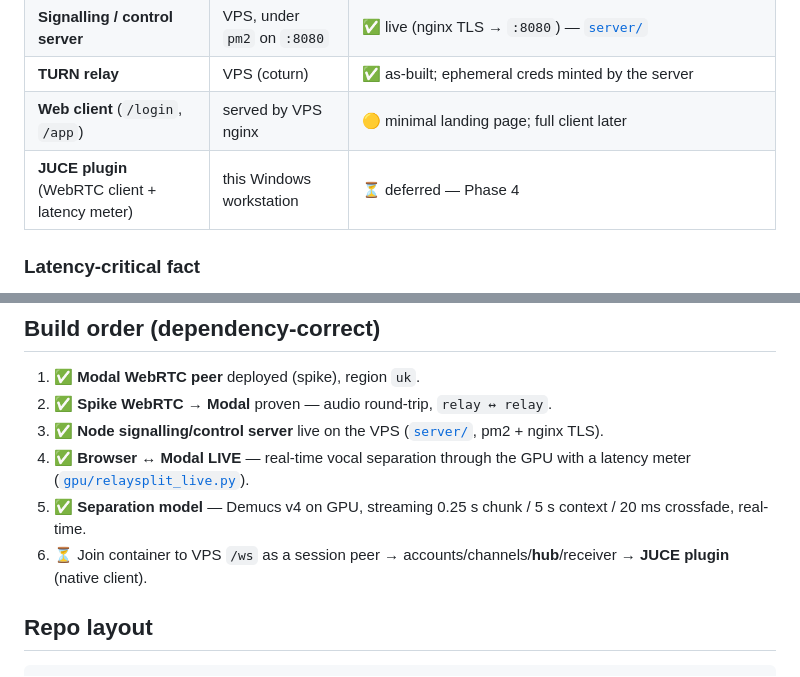
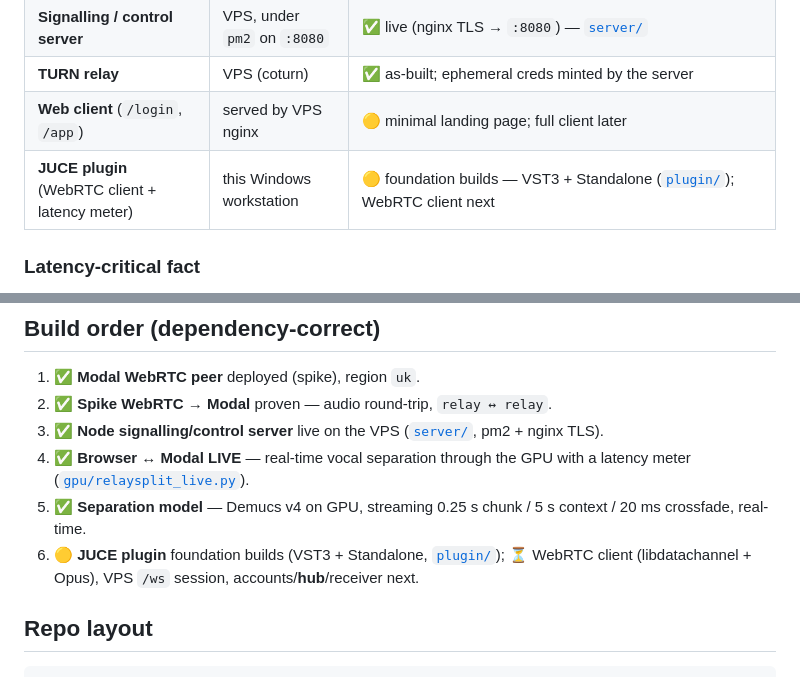
Before and after one commit to MattBrookPro/RelaySplit, a Markdown page: README.md, 2 parts joined by grey strips. Drawn GitHub-style.

Commit message:
docs: plugin foundation builds; record measured latency (13ms RTT / 118ms inference)

```diff
--- a/README.md
+++ b/README.md
@@ -13,7 +13,7 @@ GPU can sit inside a real-time audio path.
 | **Signalling / control server** | VPS, under `pm2` on `:8080` | ✅ live (nginx TLS → `:8080`) — [`server/`](server/) |
 | **TURN relay** | VPS (coturn) | ✅ as-built; ephemeral creds minted by the server |
 | **Web client** (`/login`, `/app`) | served by VPS nginx | 🟡 minimal landing page; full client later |
-| **JUCE plugin** (WebRTC client + latency meter) | this Windows workstation | ⏳ deferred — Phase 4 |
+| **JUCE plugin** (WebRTC client + latency meter) | this Windows workstation | 🟡 foundation builds — VST3 + Standalone ([`plugin/`](plugin/)); WebRTC client next |
 
 ### Latency-critical fact
 
@@ -36,7 +36,7 @@ The latency-critical path is a **UK↔UK** connection to Modal, so the Modal GPU
 3. ✅ **Node signalling/control server** live on the VPS ([`server/`](server/), pm2 + nginx TLS).
 4. ✅ **Browser ↔ Modal LIVE** — real-time vocal separation through the GPU with a latency meter ([`gpu/relaysplit_live.py`](gpu/relaysplit_live.py)).
 5. ✅ **Separation model** — Demucs v4 on GPU, streaming 0.25 s chunk / 5 s context / 20 ms crossfade, real-time.
-6. ⏳ Join container to VPS `/ws` as a session peer → accounts/channels/**hub**/receiver → **JUCE plugin** (native client).
+6. 🟡 **JUCE plugin** foundation builds (VST3 + Standalone, [`plugin/`](plugin/)); ⏳ WebRTC client (libdatachannel + Opus), VPS `/ws` session, accounts/**hub**/receiver next.
 
 ## Repo layout
 
```
Also changed, not shown: LEARNING.md (+18 -6 lines).
